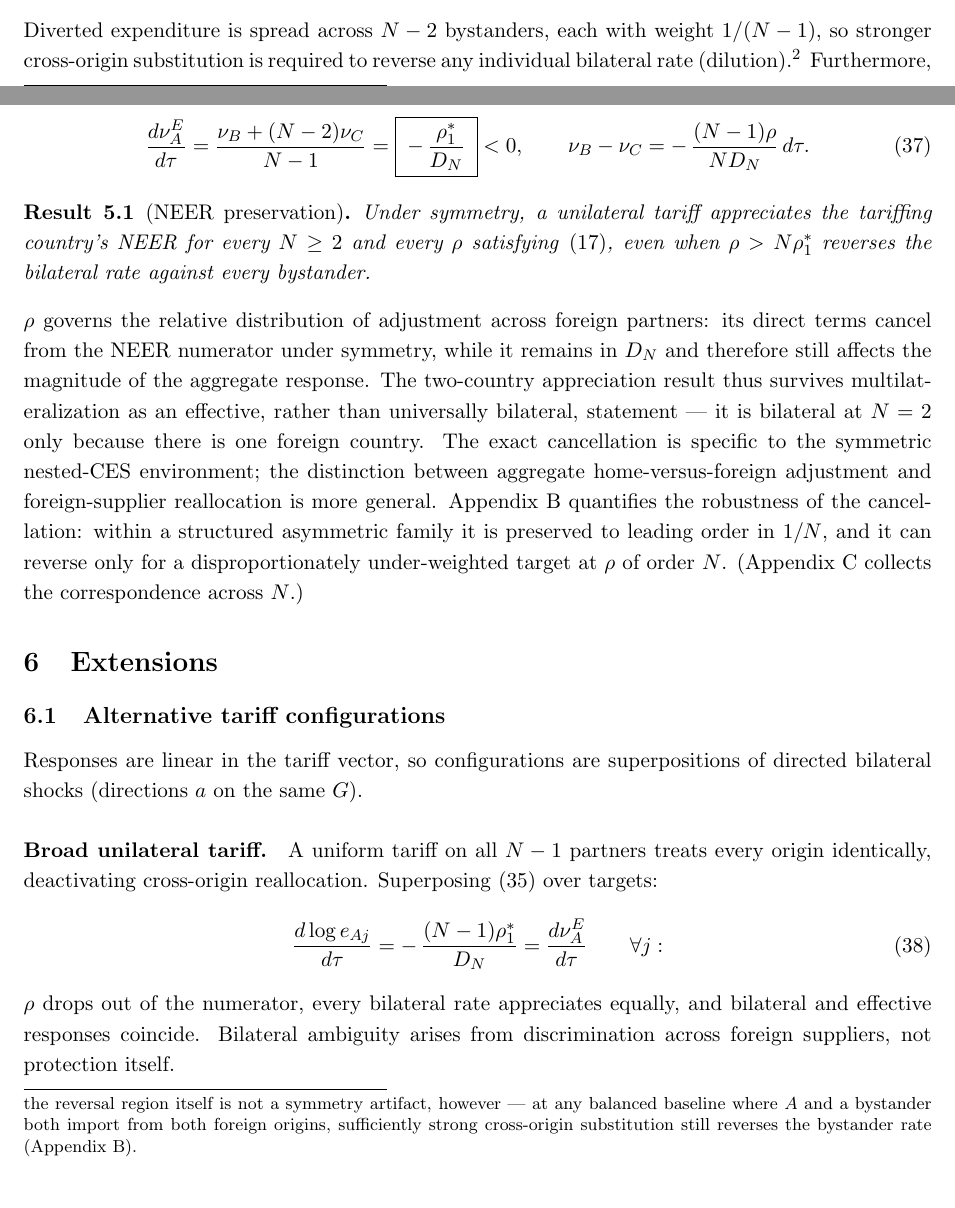
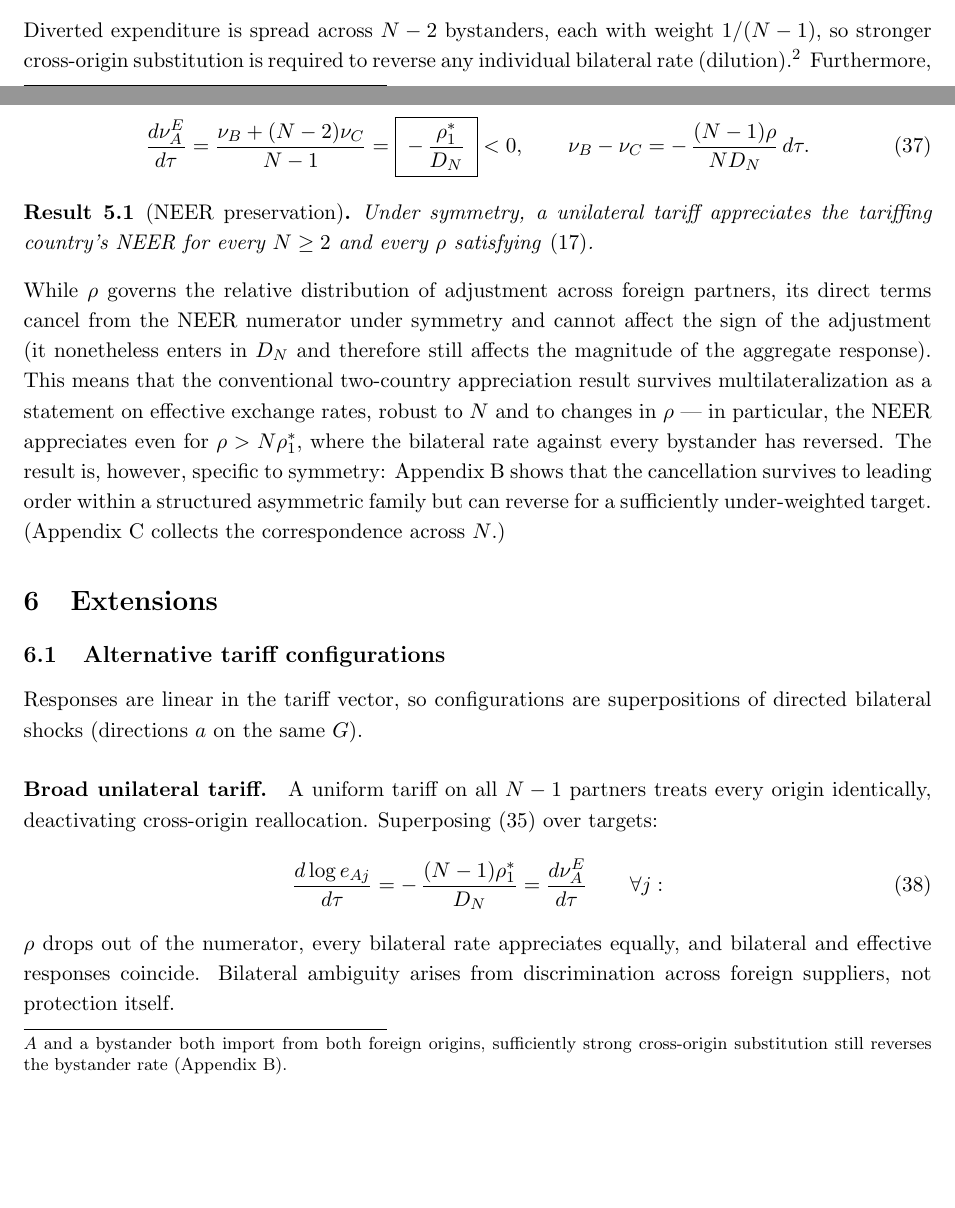
Before and after one commit to jasonzhixinglu/tariff-exchange-rates, a LaTeX document (notes/model_derivations.tex): two parts of pages 7 and 8 of 13, joined at a grey line, cut so that both start at the same text. Compiled offline with pdfLaTeX.

Commit message:
docs: restore NEER contrast, symmetry caveat, and Appendix C pointer after trim
Co-Authored-By: Claude Fable 5 <noreply@anthropic.com>

```diff
--- a/notes/model_derivations.tex
+++ b/notes/model_derivations.tex
@@ -355,7 +355,7 @@ Under \eqref{eq:invpos}, the bystander bilateral rate reverses iff
 \label{res:Nthresh}
 \end{result}
 
-\noindent Diverted expenditure is spread across $N-2$ bystanders, each with weight $1/(N-1)$, so stronger cross-origin substitution is required to reverse any individual bilateral rate (dilution).\footnote{The exact linearity in $N$ is a symmetric nested-CES result, and away from symmetry no universal threshold exists; the reversal region itself is not a symmetry artifact, however --- at any balanced baseline where $A$ and a bystander both import from both foreign origins, sufficiently strong cross-origin substitution still reverses the bystander rate (Appendix B).} Furthermore, with $\rho = \eta = \sigma$, $\rho_N^* - \sigma = \sigma(N\alpha_D - 1) + N(1-\alpha_D)(1-\alpha_T) > 0$ whenever $\alpha_D \geq 1/N$, so the reversal is again unreachable for single-elasticity models on the home-biased region.
+\noindent Diverted expenditure is spread across $N-2$ bystanders, each with weight $1/(N-1)$, so stronger cross-origin substitution is required to reverse any individual bilateral rate (dilution).\footnote{The exact linearity in $N$ is a symmetric nested-CES result, but it is also true that at any balanced baseline where $A$ and a bystander both import from both foreign origins, sufficiently strong cross-origin substitution still reverses the bystander rate (Appendix B).} Furthermore, with $\rho = \eta = \sigma$, $\rho_N^* - \sigma = \sigma(N\alpha_D - 1) + N(1-\alpha_D)(1-\alpha_T) > 0$ whenever $\alpha_D \geq 1/N$, so the reversal is again unreachable for single-elasticity models on the home-biased region.
 
 \section{Bilateral versus Effective Exchange Rates}
 
@@ -370,11 +370,11 @@ Averaging \eqref{eq:N-slopes} with symmetric weights:
 \end{equation}
 
 \begin{result}[NEER preservation]
-Under symmetry, a unilateral tariff appreciates the tariffing country's NEER for every $N \geq 2$ and every $\rho$ satisfying \eqref{eq:invpos}, even when $\rho > N\rho_1^*$ reverses the bilateral rate against every bystander.
+Under symmetry, a unilateral tariff appreciates the tariffing country's NEER for every $N \geq 2$ and every $\rho$ satisfying \eqref{eq:invpos}.
 \label{res:neer}
 \end{result}
 
-\noindent $\rho$ governs the relative distribution of adjustment across foreign partners: its direct terms cancel from the NEER numerator under symmetry, while it remains in $D_N$ and therefore still affects the magnitude of the aggregate response. The two-country appreciation result thus survives multilateralization as an effective, rather than universally bilateral, statement --- it is bilateral at $N = 2$ only because there is one foreign country. The exact cancellation is specific to the symmetric nested-CES environment; the distinction between aggregate home-versus-foreign adjustment and foreign-supplier reallocation is more general. Appendix B quantifies the robustness of the cancellation: within a structured asymmetric family it is preserved to leading order in $1/N$, and it can reverse only for a disproportionately under-weighted target at $\rho$ of order $N$. (Appendix C collects the correspondence across $N$.)
+\noindent While $\rho$ governs the relative distribution of adjustment across foreign partners, its direct terms cancel from the NEER numerator under symmetry and cannot affect the sign of the adjustment (it nonetheless enters in $D_N$ and therefore still affects the magnitude of the aggregate response). This means that the conventional two-country appreciation result survives multilateralization as a statement on effective exchange rates, robust to $N$ and to changes in $\rho$ --- in particular, the NEER appreciates even for $\rho > N\rho_1^*$, where the bilateral rate against every bystander has reversed. The result is, however, specific to symmetry: Appendix B shows that the cancellation survives to leading order within a structured asymmetric family but can reverse for a sufficiently under-weighted target. (Appendix C collects the correspondence across $N$.)
 
 \section{Extensions}
 
```
Also changed, not shown: REVISION_CHANGES.md (+4 -0 lines), notes/model_derivations.pdf.
